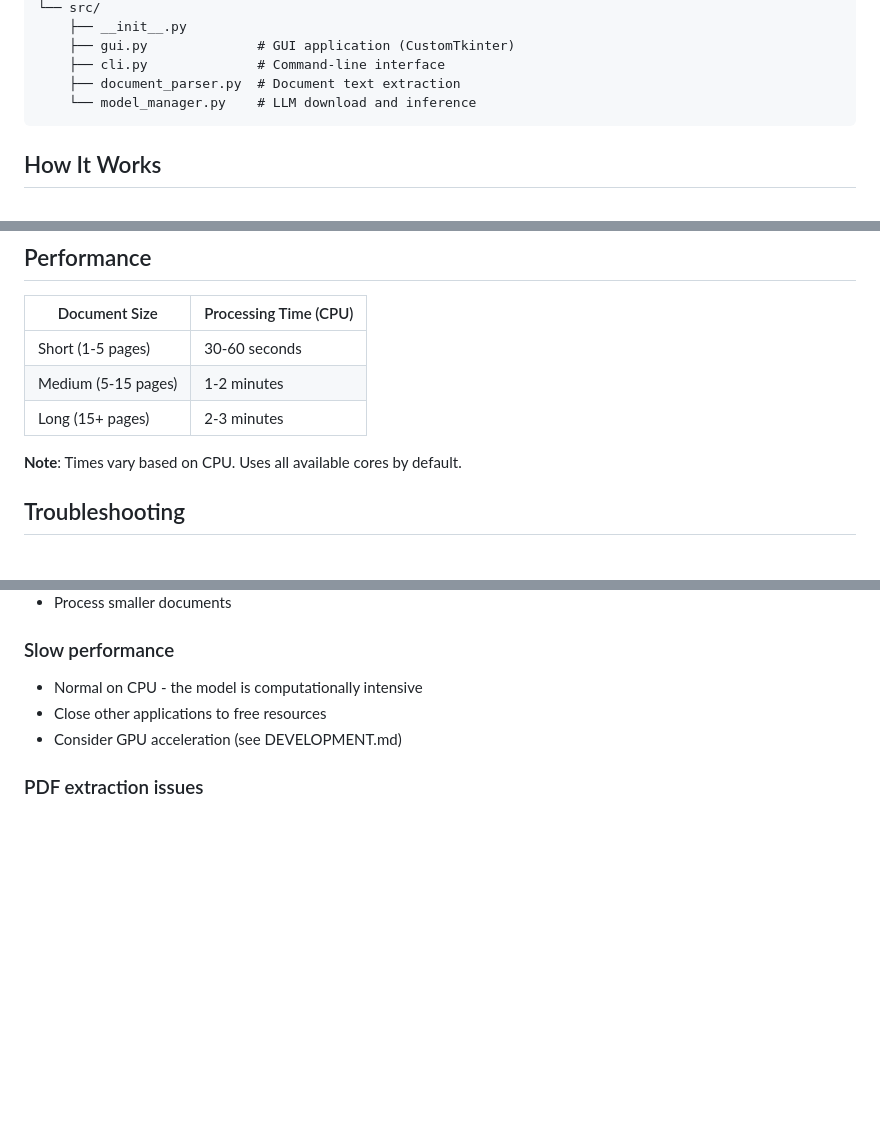
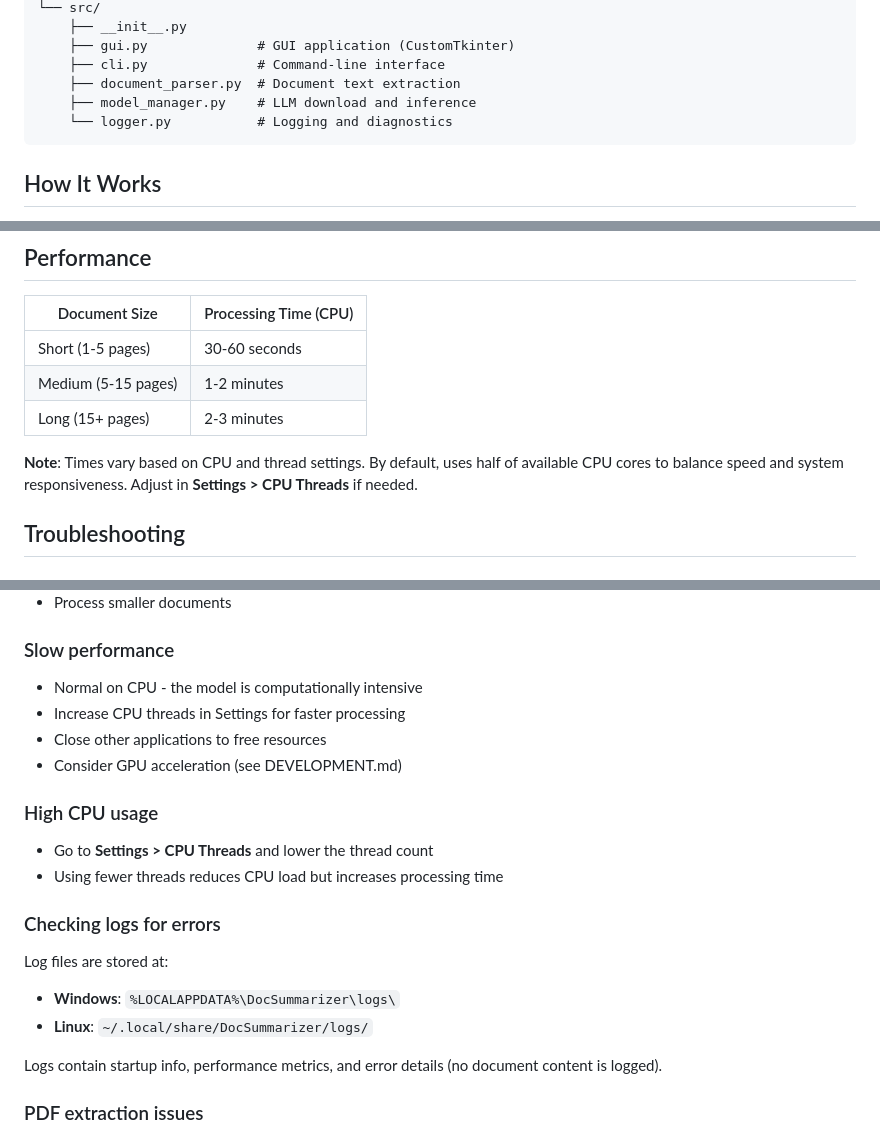
Before and after one commit to Balaji268268/Document-Analyzer, a Markdown page: README.md, 3 parts joined by grey strips. Rendered like a GitHub page; blank space fills up the shorter version.

Commit message:
Update documentation for v1.0.1 features

````diff
--- a/README.md
+++ b/README.md
@@ -123,7 +124,8 @@ DocSummarizer/
     ├── gui.py              # GUI application (CustomTkinter)
     ├── cli.py              # Command-line interface
     ├── document_parser.py  # Document text extraction
-    └── model_manager.py    # LLM download and inference
+    ├── model_manager.py    # LLM download and inference
+    └── logger.py           # Logging and diagnostics
 ```
 
 ## How It Works
@@ -156,7 +158,7 @@ The model is downloaded on first launch and stored in:
 | Medium (5-15 pages) | 1-2 minutes |
 | Long (15+ pages) | 2-3 minutes |
 
-**Note**: Times vary based on CPU. Uses all available cores by default.
+**Note**: Times vary based on CPU and thread settings. By default, uses half of available CPU cores to balance speed and system responsiveness. Adjust in **Settings > CPU Threads** if needed.
 
 ## Troubleshooting
 
@@ -172,8 +174,20 @@ The model is downloaded on first launch and stored in:
 
 ### Slow performance
 - Normal on CPU - the model is computationally intensive
+- Increase CPU threads in Settings for faster processing
 - Close other applications to free resources
 - Consider GPU acceleration (see DEVELOPMENT.md)
+
+### High CPU usage
+- Go to **Settings > CPU Threads** and lower the thread count
+- Using fewer threads reduces CPU load but increases processing time
+
+### Checking logs for errors
+Log files are stored at:
+- **Windows**: `%LOCALAPPDATA%\DocSummarizer\logs\`
+- **Linux**: `~/.local/share/DocSummarizer/logs/`
+
+Logs contain startup info, performance metrics, and error details (no document content is logged).
 
 ### PDF extraction issues
 - Some scanned PDFs (image-only) cannot be parsed
````
Also changed, not shown: other parts of README.md (+1 -0 lines).
